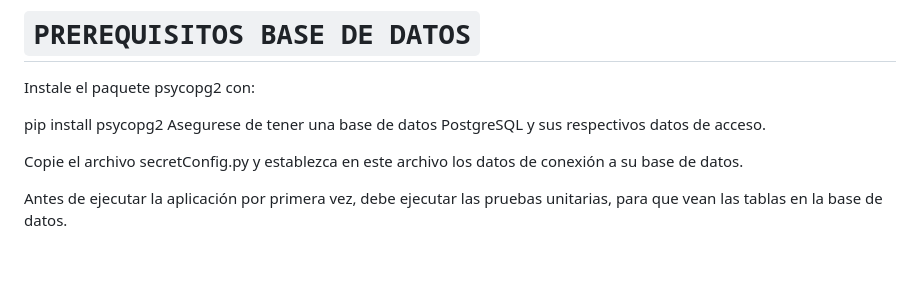
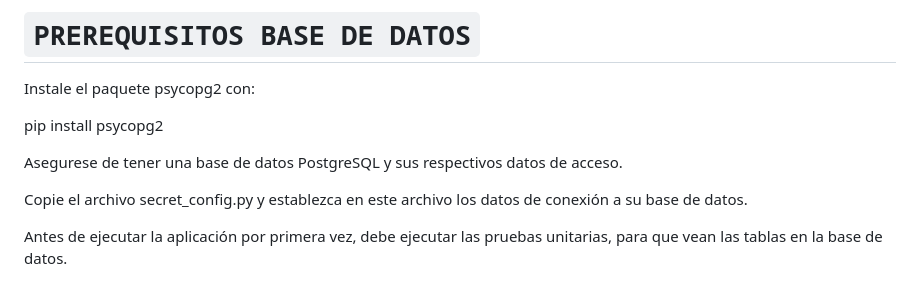
Before and after one commit to Valentina-sierra1220/liquidacion_definitiva, a Markdown page: README.md, the part around the change. Drawn GitHub-style; blank space fills up the shorter version.

```diff
--- a/README.md
+++ b/README.md
@@ -6,9 +6,10 @@
 Instale el paquete psycopg2 con:
 
 pip install psycopg2
+
 Asegurese de tener una base de datos PostgreSQL y sus respectivos datos de acceso.
 
-Copie el archivo secretConfig.py y establezca en este archivo los datos de conexión a su base de datos.
+Copie el archivo secret_config.py y establezca en este archivo los datos de conexión a su base de datos.
 
 Antes de ejecutar la aplicación por primera vez, debe ejecutar las pruebas unitarias, para que vean las tablas en la base de datos.
 
```
